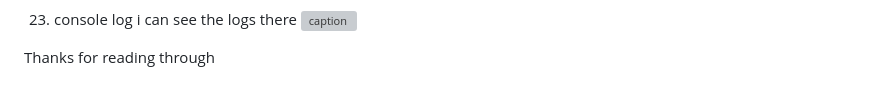
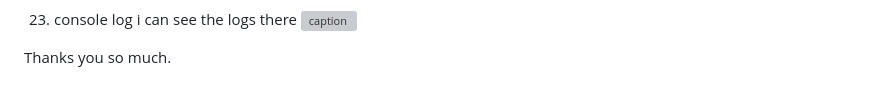
Before and after one commit to Heebrah/jenkins-scm, a Markdown page: README.md, the part around the change. Rendered like a GitHub page; grey boxes are pictures that could not be loaded.

Commit message:
Freestyle project done

```diff
--- a/README.md
+++ b/README.md
@@ -176,4 +176,4 @@ and select **just the push event**
 ![caption](/img/35.console.jpg)
 
 
-Thanks for reading through
+Thanks you so much.
```
